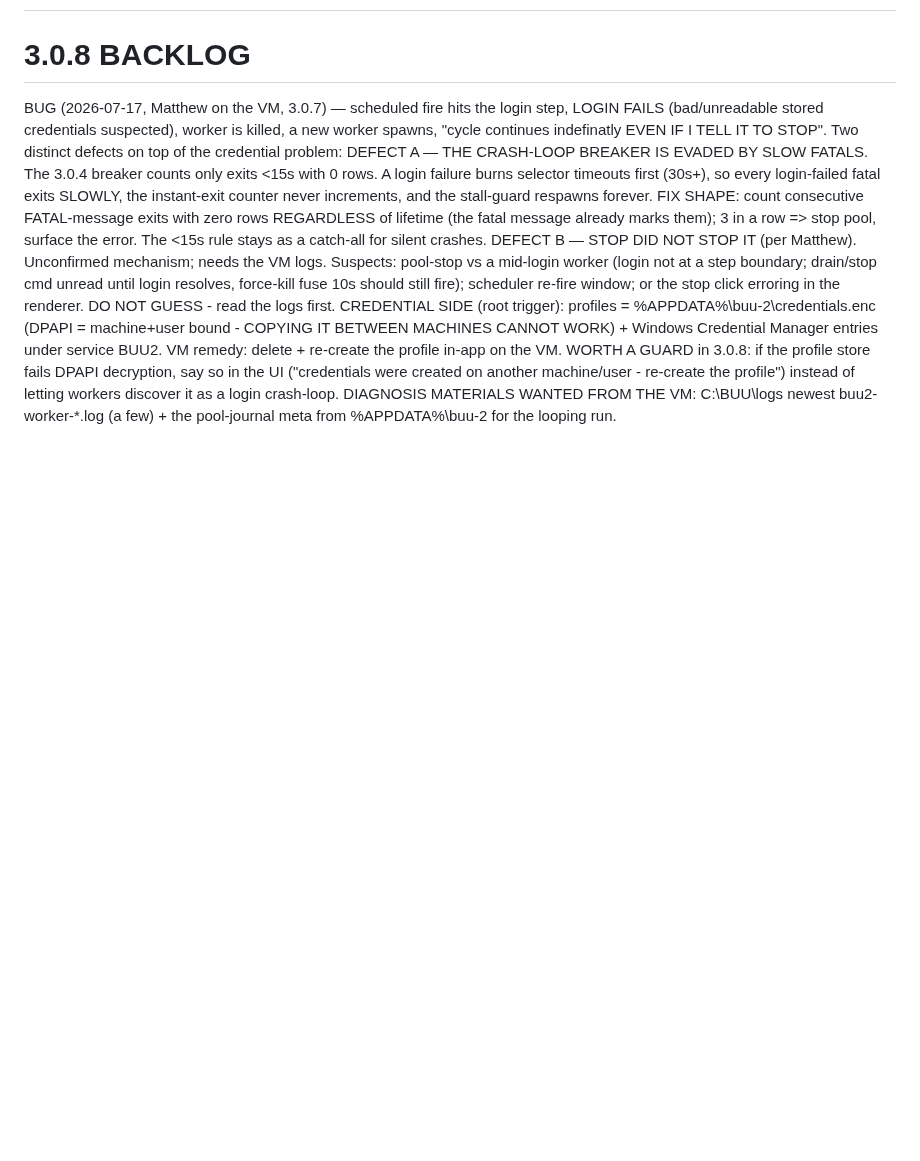
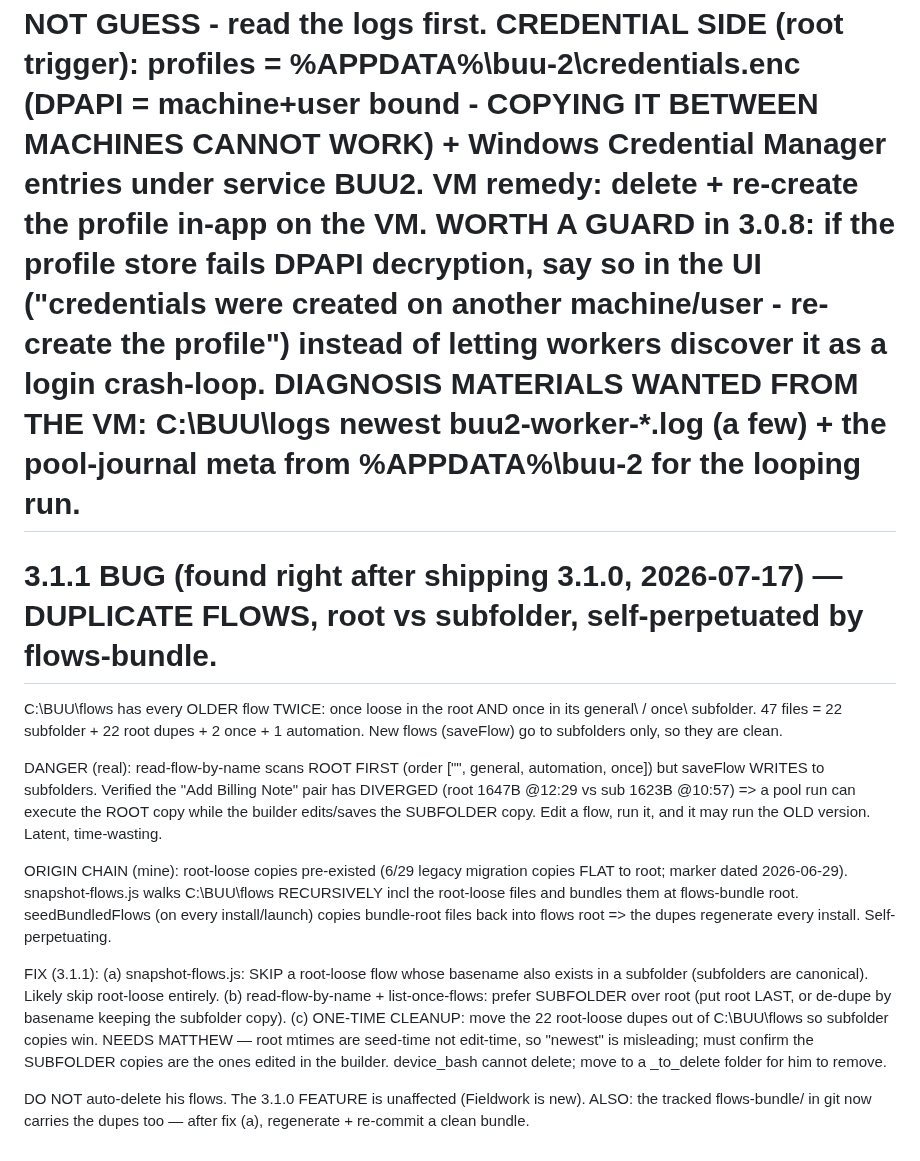
Before and after one commit to EntomoBrandsMR/better-update-utility-release, a Markdown page: TODO.md, the part around the change. Drawn GitHub-style; blank space fills up the shorter version.

Commit message:
3.1.1 bug logged: duplicate flows root vs subfolder, self-perpetuated by the flows-bundle snapshot/seed - read-flow-by-name prefers root so a pool run can execute a stale root copy while the builder saves to the subfolder. Fix + one-time cleanup logged; needs Matthew to confirm the canonical copy before any deletion

```diff
--- a/TODO.md
+++ b/TODO.md
@@ -1014,3 +1014,36 @@ BUG (2026-07-17, Matthew on the VM, 3.0.7) — scheduled fire hits the login
   workers discover it as a login crash-loop.
   DIAGNOSIS MATERIALS WANTED FROM THE VM: C:\BUU\logs newest buu2-worker-*.log
   (a few) + the pool-journal meta from %APPDATA%\buu-2 for the looping run.
+=============================================================================
+3.1.1 BUG (found right after shipping 3.1.0, 2026-07-17) — DUPLICATE FLOWS,
+root vs subfolder, self-perpetuated by flows-bundle.
+=============================================================================
+C:\BUU\flows has every OLDER flow TWICE: once loose in the root AND once in its
+general\ / once\ subfolder. 47 files = 22 subfolder + 22 root dupes + 2 once + 1
+automation. New flows (saveFlow) go to subfolders only, so they are clean.
+
+DANGER (real): read-flow-by-name scans ROOT FIRST (order ["", general, automation,
+once]) but saveFlow WRITES to subfolders. Verified the "Add Billing Note" pair has
+DIVERGED (root 1647B @12:29 vs sub 1623B @10:57) => a pool run can execute the ROOT
+copy while the builder edits/saves the SUBFOLDER copy. Edit a flow, run it, and it
+may run the OLD version. Latent, time-wasting.
+
+ORIGIN CHAIN (mine): root-loose copies pre-existed (6/29 legacy migration copies
+FLAT to root; marker dated 2026-06-29). snapshot-flows.js walks C:\BUU\flows
+RECURSIVELY incl the root-loose files and bundles them at flows-bundle root.
+seedBundledFlows (on every install/launch) copies bundle-root files back into
+flows root => the dupes regenerate every install. Self-perpetuating.
+
+FIX (3.1.1):
+ (a) snapshot-flows.js: SKIP a root-loose flow whose basename also exists in a
+     subfolder (subfolders are canonical). Likely skip root-loose entirely.
+ (b) read-flow-by-name + list-once-flows: prefer SUBFOLDER over root (put root LAST,
+     or de-dupe by basename keeping the subfolder copy).
+ (c) ONE-TIME CLEANUP: move the 22 root-loose dupes out of C:\BUU\flows so subfolder
+     copies win. NEEDS MATTHEW — root mtimes are seed-time not edit-time, so "newest"
+     is misleading; must confirm the SUBFOLDER copies are the ones edited in the
+     builder. device_bash cannot delete; move to a _to_delete folder for him to remove.
+
+DO NOT auto-delete his flows. The 3.1.0 FEATURE is unaffected (Fieldwork is new).
+ALSO: the tracked flows-bundle/ in git now carries the dupes too — after fix (a),
+regenerate + re-commit a clean bundle.
```
